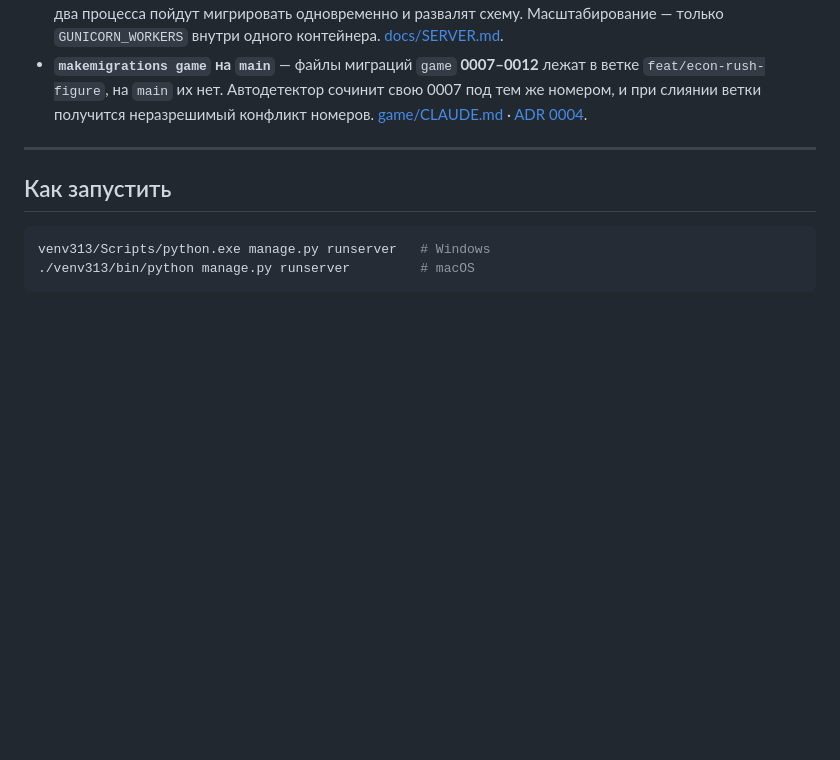
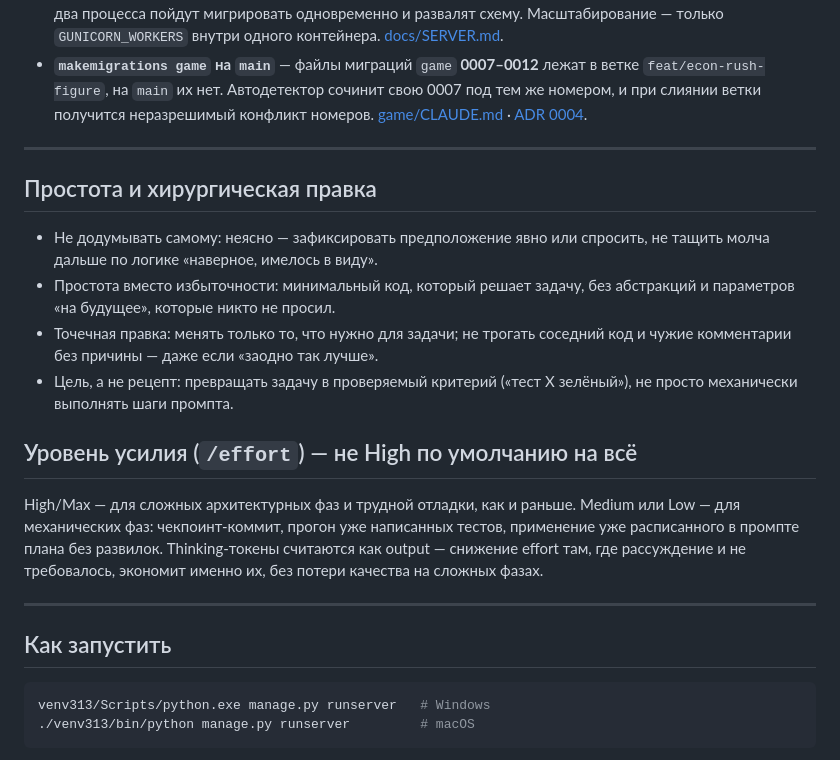
Before and after one commit to malinovskiy-makar/qls, a Markdown page: CLAUDE.md, the part around the change. GitHub-like rendering; blank space fills up the shorter version.

Commit message:
CLAUDE.md: добавлены блоки «Простота и хирургическая правка» и «Уровень усилия»
Перенос из решения Notion 25.08 (effort Medium/Low на механических фазах + принципы простоты).

```diff
--- a/CLAUDE.md
+++ b/CLAUDE.md
@@ -50,6 +50,29 @@
   в ветке `feat/econ-rush-figure`, на `main` их нет. Автодетектор сочинит свою 0007
   под тем же номером, и при слиянии ветки получится неразрешимый конфликт номеров.
   [game/CLAUDE.md](game/CLAUDE.md) · [ADR 0004](docs/adr/0004-game-migrations-split.md).
+
+---
+
+## Простота и хирургическая правка
+
+- Не додумывать самому: неясно — зафиксировать предположение явно или
+  спросить, не тащить молча дальше по логике «наверное, имелось в виду».
+- Простота вместо избыточности: минимальный код, который решает задачу,
+  без абстракций и параметров «на будущее», которые никто не просил.
+- Точечная правка: менять только то, что нужно для задачи; не трогать
+  соседний код и чужие комментарии без причины — даже если «заодно так
+  лучше».
+- Цель, а не рецепт: превращать задачу в проверяемый критерий («тест X
+  зелёный»), не просто механически выполнять шаги промпта.
+
+## Уровень усилия (`/effort`) — не High по умолчанию на всё
+
+High/Max — для сложных архитектурных фаз и трудной отладки, как и
+раньше. Medium или Low — для механических фаз: чекпоинт-коммит, прогон
+уже написанных тестов, применение уже расписанного в промпте плана без
+развилок. Thinking-токены считаются как output — снижение effort там,
+где рассуждение и не требовалось, экономит именно их, без потери
+качества на сложных фазах.
 
 ---
 
```
